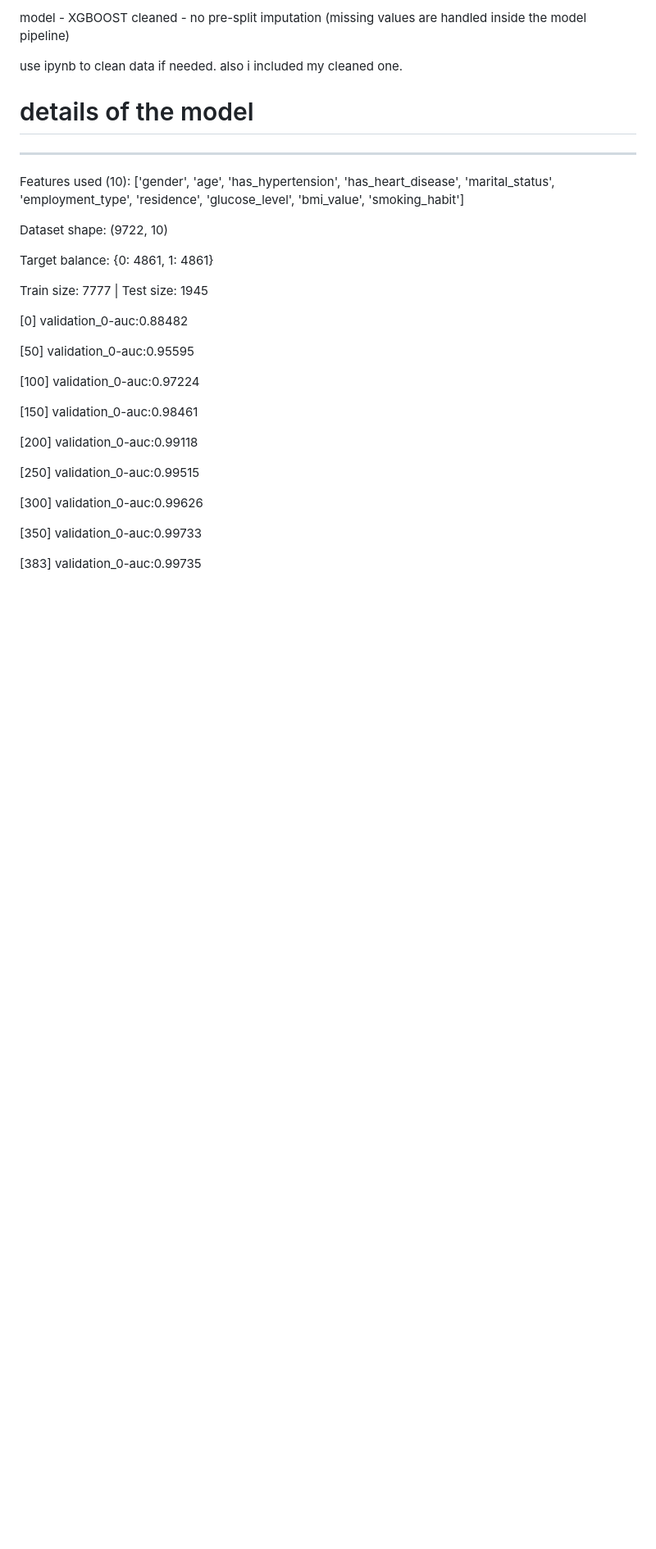
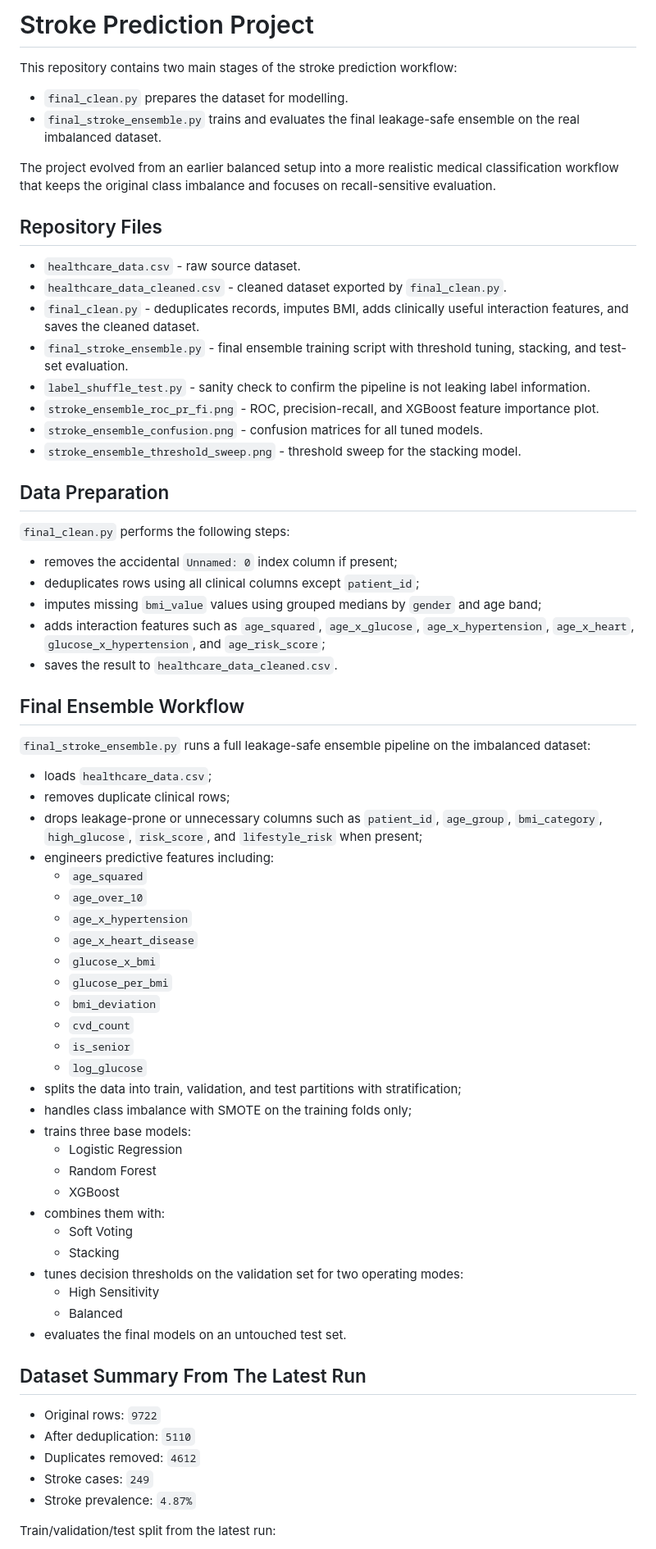
Before and after one commit to rash200319/stroke_preditor_model, a Markdown page: README.md, the part around one of its changes. Shown at 82% size. GitHub-like rendering; blank space fills up the shorter version.

```diff
--- a/README.md
+++ b/README.md
@@ -1,33 +1,72 @@
-model - XGBOOST
-cleaned - no pre-split imputation (missing values are handled inside the model pipeline)
+# Stroke Prediction Project
 
-use ipynb to clean data if needed. also i included my cleaned one.
+This repository contains two main stages of the stroke prediction workflow:
 
-# details of the model
----
-Features used (10): \['gender', 'age', 'has\_hypertension', 'has\_heart\_disease', 'marital\_status', 'employment\_type', 'residence', 'glucose\_level', 'bmi\_value', 'smoking\_habit'\]
+- `final_clean.py` prepares the dataset for modelling.
+- `final_stroke_ensemble.py` trains and evaluates the final leakage-safe ensemble on the real imbalanced dataset.
 
-Dataset shape: (9722, 10)
+The project evolved from an earlier balanced setup into a more realistic medical classification workflow that keeps the original class imbalance and focuses on recall-sensitive evaluation.
 
-Target balance: {0: 4861, 1: 4861}
+## Repository Files
 
-Train size: 7777 | Test size: 1945
+- `healthcare_data.csv` - raw source dataset.
+- `healthcare_data_cleaned.csv` - cleaned dataset exported by `final_clean.py`.
+- `final_clean.py` - deduplicates records, imputes BMI, adds clinically useful interaction features, and saves the cleaned dataset.
+- `final_stroke_ensemble.py` - final ensemble training script with threshold tuning, stacking, and test-set evaluation.
+- `label_shuffle_test.py` - sanity check to confirm the pipeline is not leaking label information.
+- `stroke_ensemble_roc_pr_fi.png` - ROC, precision-recall, and XGBoost feature importance plot.
+- `stroke_ensemble_confusion.png` - confusion matrices for all tuned models.
+- `stroke_ensemble_threshold_sweep.png` - threshold sweep for the stacking model.
 
-\[0\] validation\_0-auc:0.88482
+## Data Preparation
 
-\[50\] validation\_0-auc:0.95595
+`final_clean.py` performs the following steps:
 
-\[100\] validation\_0-auc:0.97224
+- removes the accidental `Unnamed: 0` index column if present;
+- deduplicates rows using all clinical columns except `patient_id`;
+- imputes missing `bmi_value` values using grouped medians by `gender` and age band;
+- adds interaction features such as `age_squared`, `age_x_glucose`, `age_x_hypertension`, `age_x_heart`, `glucose_x_hypertension`, and `age_risk_score`;
+- saves the result to `healthcare_data_cleaned.csv`.
 
-\[150\] validation\_0-auc:0.98461
+## Final Ensemble Workflow
 
-\[200\] validation\_0-auc:0.99118
+`final_stroke_ensemble.py` runs a full leakage-safe ensemble pipeline on the imbalanced dataset:
 
-\[250\] validation\_0-auc:0.99515
+- loads `healthcare_data.csv`;
+- removes duplicate clinical rows;
+- drops leakage-prone or unnecessary columns such as `patient_id`, `age_group`, `bmi_category`, `high_glucose`, `risk_score`, and `lifestyle_risk` when present;
+- engineers predictive features including:
+  - `age_squared`
+  - `age_over_10`
+  - `age_x_hypertension`
+  - `age_x_heart_disease`
+  - `glucose_x_bmi`
+  - `glucose_per_bmi`
+  - `bmi_deviation`
+  - `cvd_count`
+  - `is_senior`
+  - `log_glucose`
+- splits the data into train, validation, and test partitions with stratification;
+- handles class imbalance with SMOTE on the training folds only;
+- trains three base models:
+  - Logistic Regression
+  - Random Forest
+  - XGBoost
+- combines them with:
+  - Soft Voting
+  - Stacking
+- tunes decision thresholds on the validation set for two operating modes:
+  - High Sensitivity
+  - Balanced
+- evaluates the final models on an untouched test set.
 
-\[300\] validation\_0-auc:0.99626
+## Dataset Summary From The Latest Run
 
-\[350\] validation\_0-auc:0.99733
+- Original rows: `9722`
+- After deduplication: `5110`
+- Duplicates removed: `4612`
+- Stroke cases: `249`
+- Stroke prevalence: `4.87%`
 
-\[383\] validation\_0-auc:0.99735
+Train/validation/test split from the latest run:
 
```
Also changed, not shown: other parts of README.md (+74 -128 lines).
